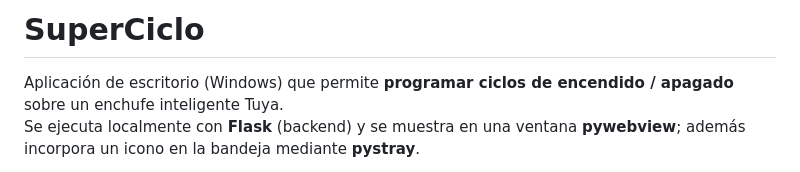
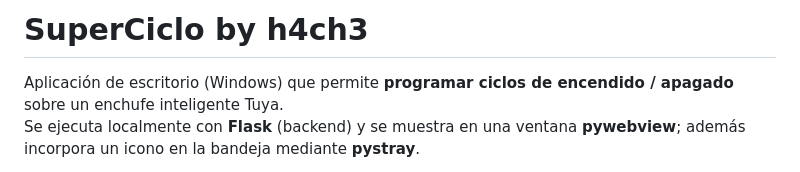
Before and after one commit to hache-dev/SuperCiclo, a Markdown page: README.md, the part around the change. Rendered like a GitHub page.

```diff
--- a/README.md
+++ b/README.md
@@ -1,4 +1,4 @@
-# SuperCiclo
+# SuperCiclo by h4ch3
 
 Aplicación de escritorio (Windows) que permite **programar ciclos de encendido / apagado** sobre un enchufe inteligente Tuya.
 Se ejecuta localmente con **Flask** (backend) y se muestra en una ventana **pywebview**; además incorpora un icono en la bandeja mediante **pystray**.
```
